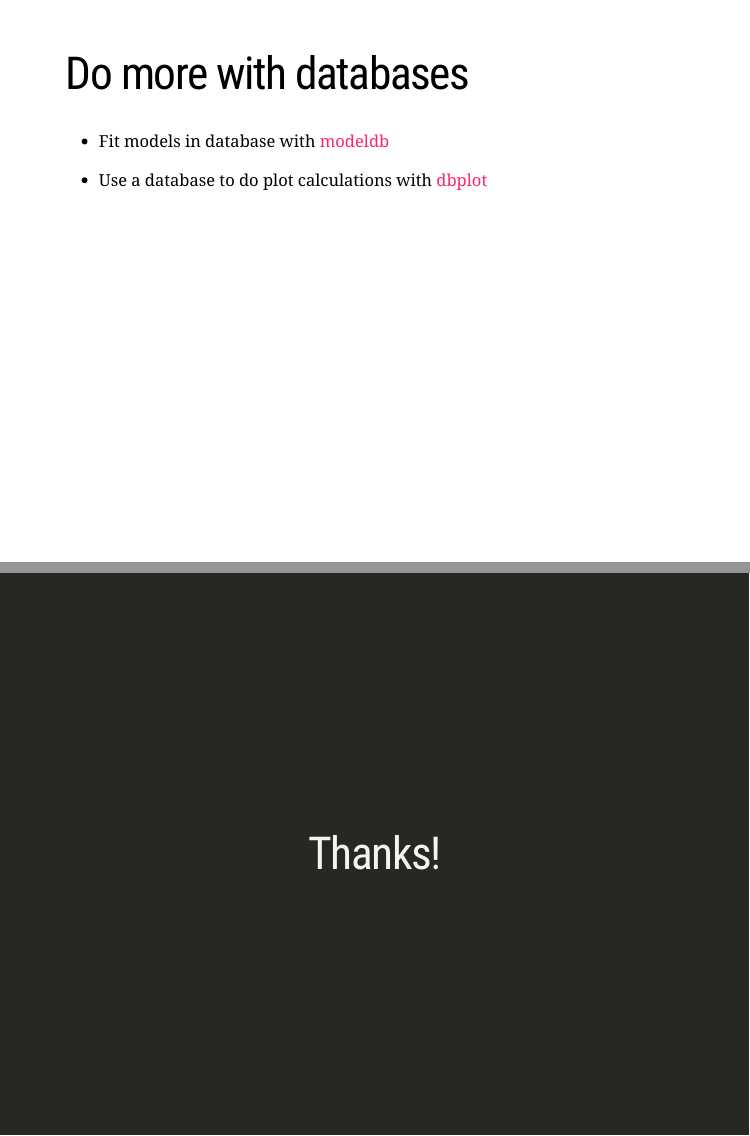
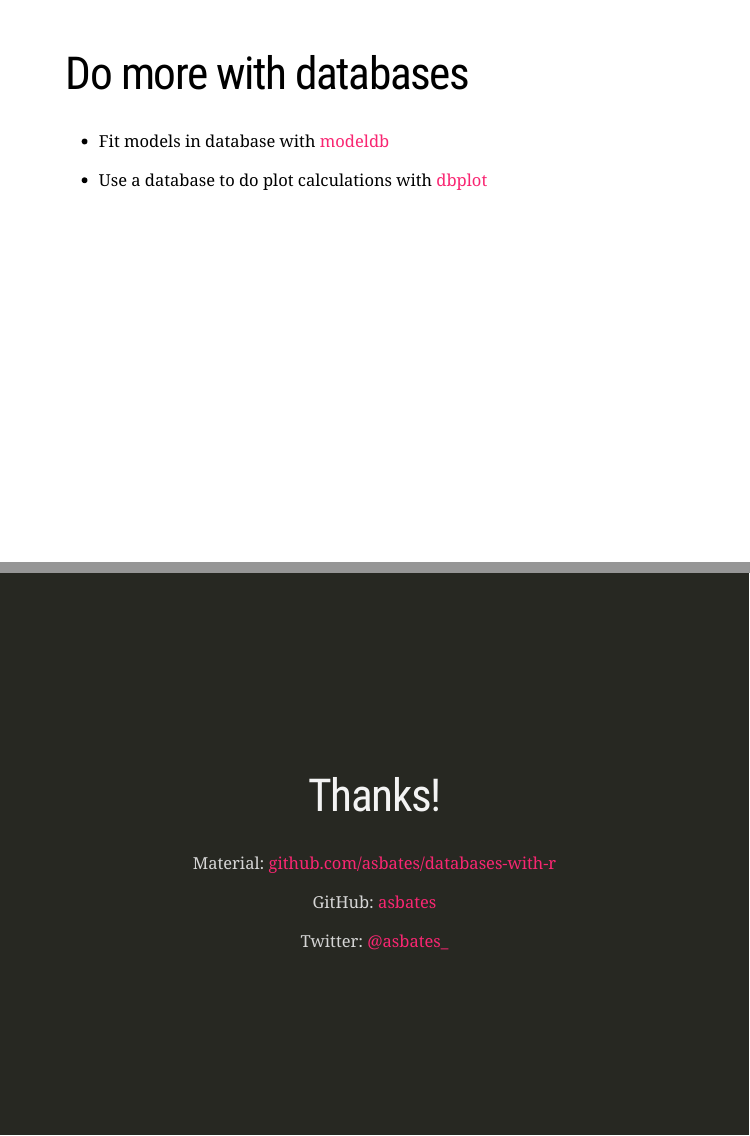
Before and after one commit to asbates/databases-with-r, an R Markdown document (slides.Rmd): pages 24 and 25 of 25, joined at a grey line. The pictures show the slides in the output file slides.html that the author committed with the source; the slides are laid out offline by our stand-in for remark.js, each with all of its steps uncovered, in fonts that may differ from those the slides ask for, and without slide numbers, shadows or browser add-ons.

Commit message:
update slides

```diff
--- a/slides.Rmd
+++ b/slides.Rmd
@@ -271,3 +271,9 @@ Resources
 class: inverse, center, middle
 
 # Thanks!
+
+Material: [github.com/asbates/databases-with-r](https://github.com/asbates/databases-with-r)
+
+GitHub: [asbates](https://github.com/asbates)
+
+Twitter: [@asbates_](https://twitter.com/asbates_)
```
Also changed, not shown: slides.html.
